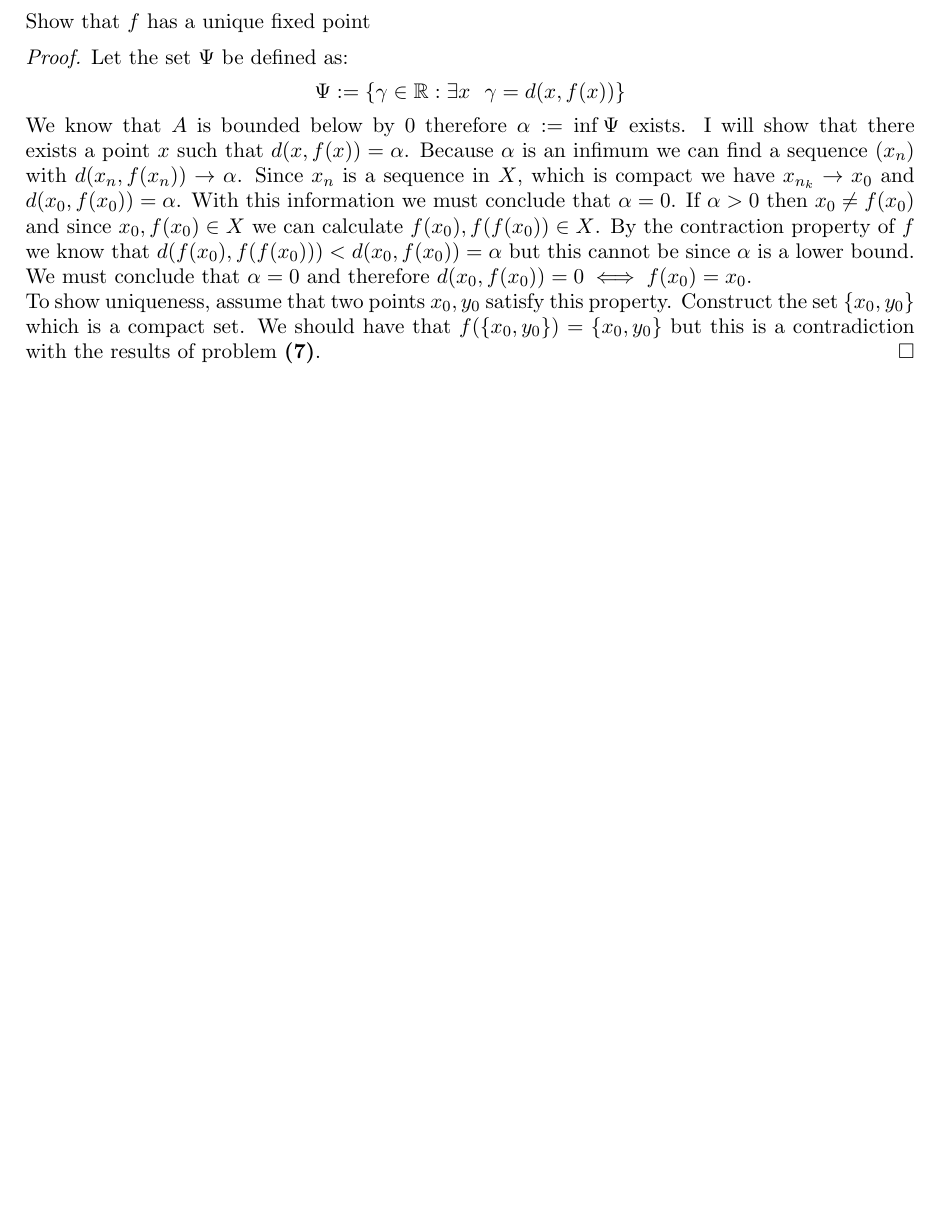
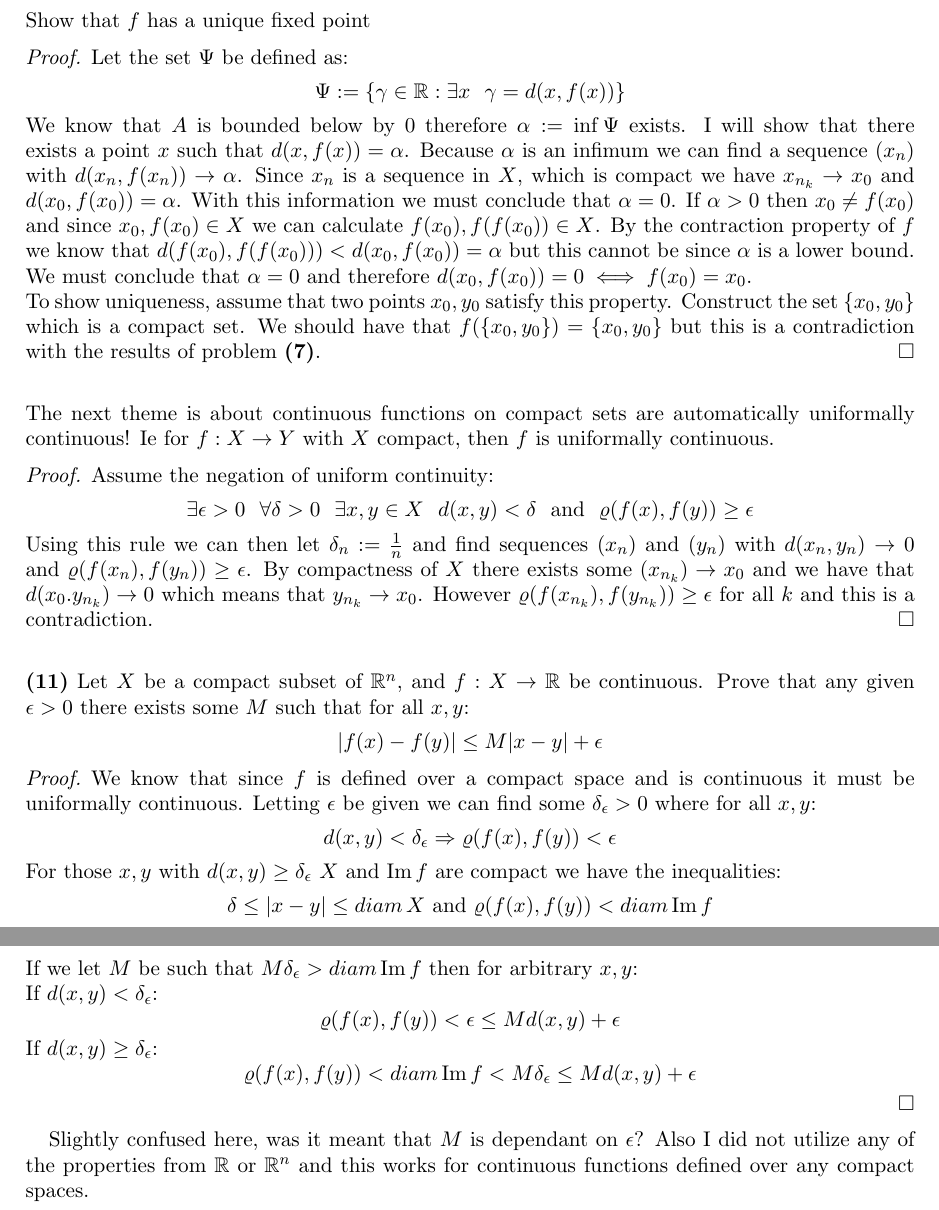
Before and after one commit to SherkanerU/Preliminary-Problems, a LaTeX paper (Analysis/Metric Spaces and Continuity/Compactness.tex): part of page 6 of 6 before the commit and two parts of pages 6 and 7 of 7 after it, the two joined at a grey line, cut so that both start at the same text, the shorter picture padded with empty space. Compiled offline with pdfLaTeX.

Commit message:
done with 11

```diff
--- a/Analysis/Metric Spaces and Continuity/Compactness.tex
+++ b/Analysis/Metric Spaces and Continuity/Compactness.tex
@@ -193,4 +193,26 @@ We know that $A$ is bounded below by $0$ therefore $\alpha := \inf \Psi$ exists.
 \newline
 To show uniqueness, assume that two points $x_0, y_0$ satisfy this property.  Construct the set $\{x_0, y_0\}$ which is a compact set.  We should have that $f(\{x_0, y_0\}) = \{x_0, y_0\}$ but this is a contradiction with the results of problem {\bf (7)}.
 \end{proof}
+$\newline$
+The next theme is about continuous functions on compact sets are automatically uniformally continuous!  Ie for $f : X \to Y$ with $X$ compact, then $f$ is uniformally continuous.
+\begin{proof}
+Assume the negation of uniform continuity:
+$$ \exists \epsilon >0 \ \ \forall \delta >0 \ \ \exists x,y \in X \ \  d(x,y) < \delta \ \ {\rm and} \ \ \varrho(f(x), f(y)) \geq \epsilon$$
+Using this rule we can then let $\delta_n := \frac{1}{n}$ and find sequences $(x_n)$ and $(y_n)$ with $d(x_n,y_n) \to 0$ and $\varrho(f(x_n), f(y_n)) \geq \epsilon$.  By compactness of $X$ there exists some $(x_{n_k}) \to x_0$ and we have that $d(x_0. y_{n_k}) \to 0$ which means that $y_{n_k} \to x_0$.  However $\varrho(f(x_{n_k}), f(y_{n_k})) \geq \epsilon$ for all $k$ and this is a contradiction.
+\end{proof}
+$\newline$
+{\bf (11)} Let $X$ be a compact subset of $\mathbb{R}^n$, and $f: X \to \mathbb{R}$ be continuous.  Prove that any given $\epsilon > 0$ there exists some $M$ such that for all $x,y$:
+$$ |f(x) - f(y)| \leq M|x-y| + \epsilon $$
+\begin{proof}
+We know that since $f$ is defined over a compact space and is continuous it must be uniformally continuous.  Letting $\epsilon$ be given we can find some $\delta_\epsilon >0$ where for all $x,y$:
+$$ d(x,y) < \delta_\epsilon \Rightarrow \varrho(f(x), f(y)) < \epsilon $$
+For those $x,y$ with $d(x,y) \geq \delta_\epsilon$ $X$ and ${\rm Im}\, f$ are compact we have the inequalities:
+$$ \delta  \leq |x-y| \leq diam\,X \text{ and } \varrho(f(x), f(y)) < diam \, {\rm Im}\,f $$
+If we let $M$ be such that $M\delta_\epsilon > diam \, {\rm Im}\, f$ then for arbitrary $x,y$: \newline
+If $d(x,y) < \delta_\epsilon$:
+$$ \varrho(f(x), f(y)) < \epsilon \leq Md(x,y) + \epsilon $$
+If $d(x,y) \geq \delta_\epsilon$:
+$$ \varrho(f(x), f(y)) < diam \, {\rm Im}\, f < M\delta_\epsilon \leq Md(x,y) + \epsilon $$
+\end{proof}
+Slightly confused here, was it meant that $M$ is dependant on $\epsilon$?  Also I did not utilize any of the properties from $\mathbb{R}$ or $\mathbb{R}^n$ and this works for continuous functions defined over any compact spaces.
 \end{document}
```
Also changed, not shown: Analysis/Metric Spaces and Continuity/Compactness.pdf.
